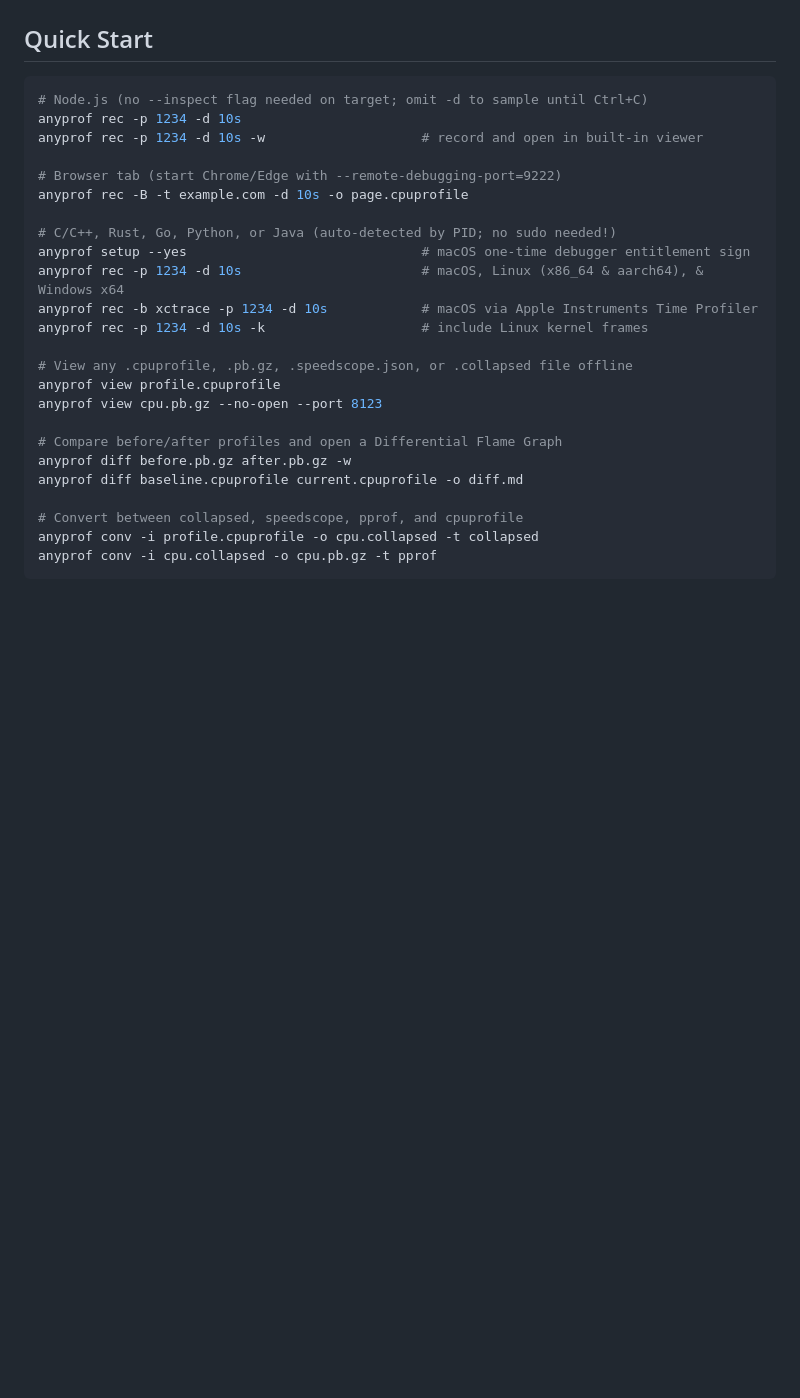
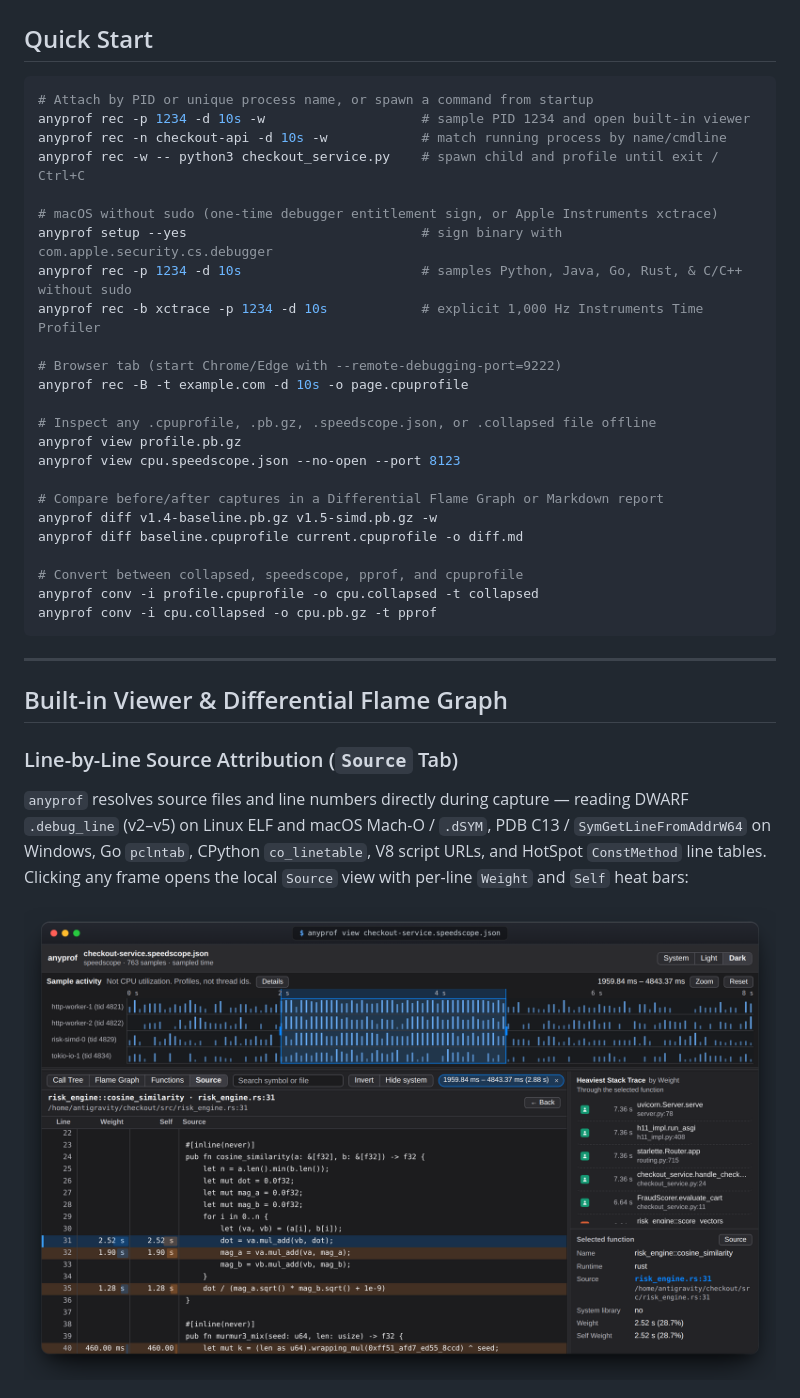
Before and after one commit to anyprofiler/anyprof, a Markdown page: README.md, the part around one of its changes. GitHub-like rendering; pictures changed too: docs/assets/viewer-source-dark.png (added); blank space fills up the shorter version.

````diff
--- a/README.md
+++ b/README.md
@@ -55,25 +62,25 @@ cargo install --git https://github.com/anyprofiler/anyprof anyprof-cli
 ## Quick Start
 
 ```bash
-# Node.js (no --inspect flag needed on target; omit -d to sample until Ctrl+C)
-anyprof rec -p 1234 -d 10s
-anyprof rec -p 1234 -d 10s -w                    # record and open in built-in viewer
+# Attach by PID or unique process name, or spawn a command from startup
+anyprof rec -p 1234 -d 10s -w                    # sample PID 1234 and open built-in viewer
+anyprof rec -n checkout-api -d 10s -w            # match running process by name/cmdline
+anyprof rec -w -- python3 checkout_service.py    # spawn child and profile until exit / Ctrl+C
+
+# macOS without sudo (one-time debugger entitlement sign, or Apple Instruments xctrace)
+anyprof setup --yes                              # sign binary with com.apple.security.cs.debugger
+anyprof rec -p 1234 -d 10s                       # samples Python, Java, Go, Rust, & C/C++ without sudo
+anyprof rec -b xctrace -p 1234 -d 10s            # explicit 1,000 Hz Instruments Time Profiler
 
 # Browser tab (start Chrome/Edge with --remote-debugging-port=9222)
 anyprof rec -B -t example.com -d 10s -o page.cpuprofile
 
-# C/C++, Rust, Go, Python, or Java (auto-detected by PID; no sudo needed!)
-anyprof setup --yes                              # macOS one-time debugger entitlement sign
-anyprof rec -p 1234 -d 10s                       # macOS, Linux (x86_64 & aarch64), & Windows x64
-anyprof rec -b xctrace -p 1234 -d 10s            # macOS via Apple Instruments Time Profiler
-anyprof rec -p 1234 -d 10s -k                    # include Linux kernel frames
+# Inspect any .cpuprofile, .pb.gz, .speedscope.json, or .collapsed file offline
+anyprof view profile.pb.gz
+anyprof view cpu.speedscope.json --no-open --port 8123
 
-# View any .cpuprofile, .pb.gz, .speedscope.json, or .collapsed file offline
-anyprof view profile.cpuprofile
-anyprof view cpu.pb.gz --no-open --port 8123
-
-# Compare before/after profiles and open a Differential Flame Graph
-anyprof diff before.pb.gz after.pb.gz -w
+# Compare before/after captures in a Differential Flame Graph or Markdown report
+anyprof diff v1.4-baseline.pb.gz v1.5-simd.pb.gz -w
 anyprof diff baseline.cpuprofile current.cpuprofile -o diff.md
 
 # Convert between collapsed, speedscope, pprof, and cpuprofile
@@ -81,3 +88,19 @@ anyprof conv -i profile.cpuprofile -o cpu.collapsed -t collapsed
 anyprof conv -i cpu.collapsed -o cpu.pb.gz -t pprof
 ```
 
+---
+
+## Built-in Viewer & Differential Flame Graph
+
+### Line-by-Line Source Attribution (`Source` Tab)
+
+`anyprof` resolves source files and line numbers directly during capture — reading DWARF `.debug_line` (v2–v5) on Linux ELF and macOS Mach-O / `.dSYM`, PDB C13 / `SymGetLineFromAddrW64` on Windows, Go `pclntab`, CPython `co_linetable`, V8 script URLs, and HotSpot `ConstMethod` line tables. Clicking any frame opens the local `Source` view with per-line `Weight` and `Self` heat bars:
+
+<p align="center">
+  <picture>
+    <source media="(prefers-color-scheme: dark)" srcset="docs/assets/viewer-source-dark.png">
+    <source media="(prefers-color-scheme: light)" srcset="docs/assets/viewer-source-light.png">
+    <img alt="anyprof Source tab showing per-line Weight and Self heat bars alongside Rust SIMD code" src="docs/assets/viewer-source-dark.png" width="100%">
+  </picture>
+</p>
+
````
Also changed, not shown: other parts of README.md (+79 -39 lines), docs/assets/viewer-diff-dark.png (added), docs/assets/viewer-diff-light.png (added), docs/assets/viewer-flame-dark.png (added), docs/assets/viewer-flame-light.png (added), docs/assets/viewer-source-light.png (added), 2 other files.
